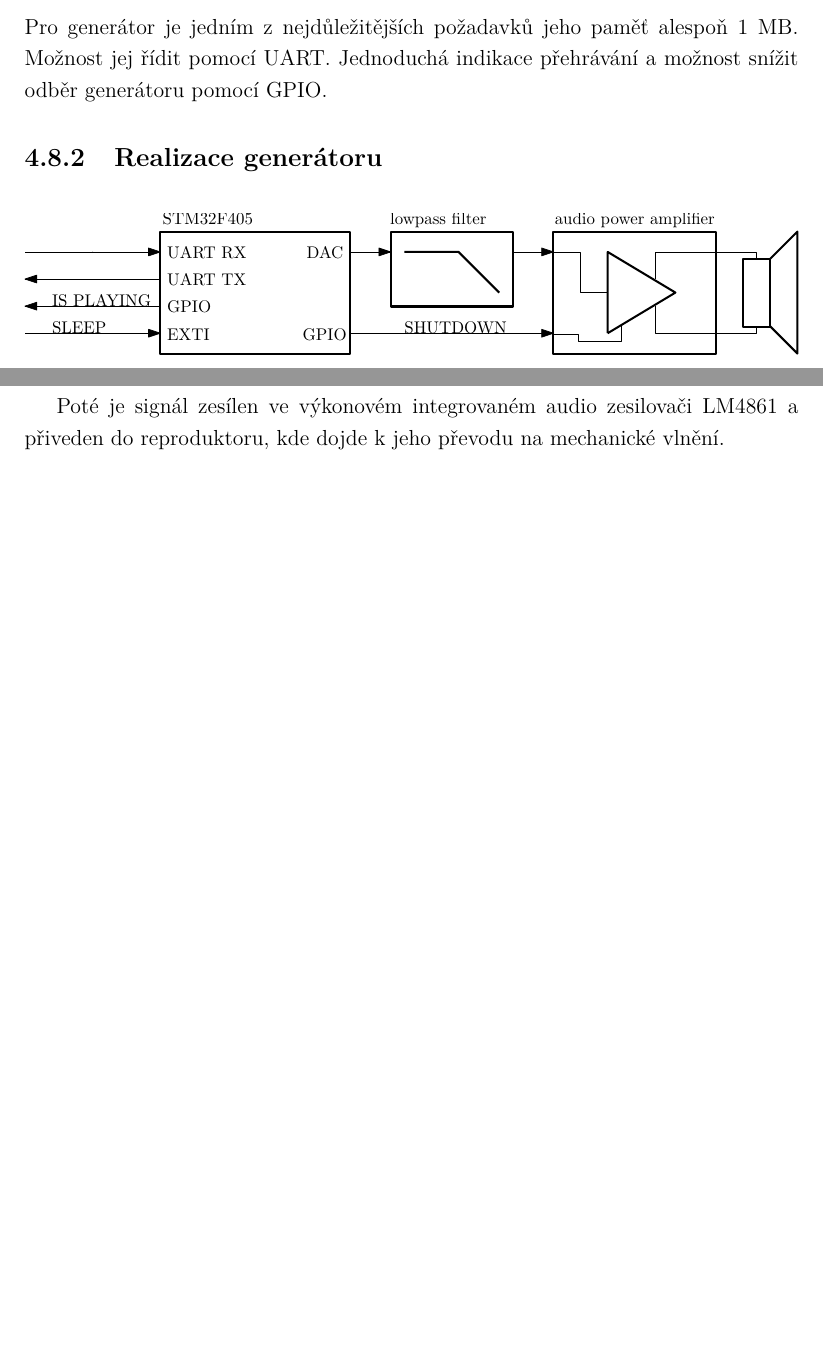
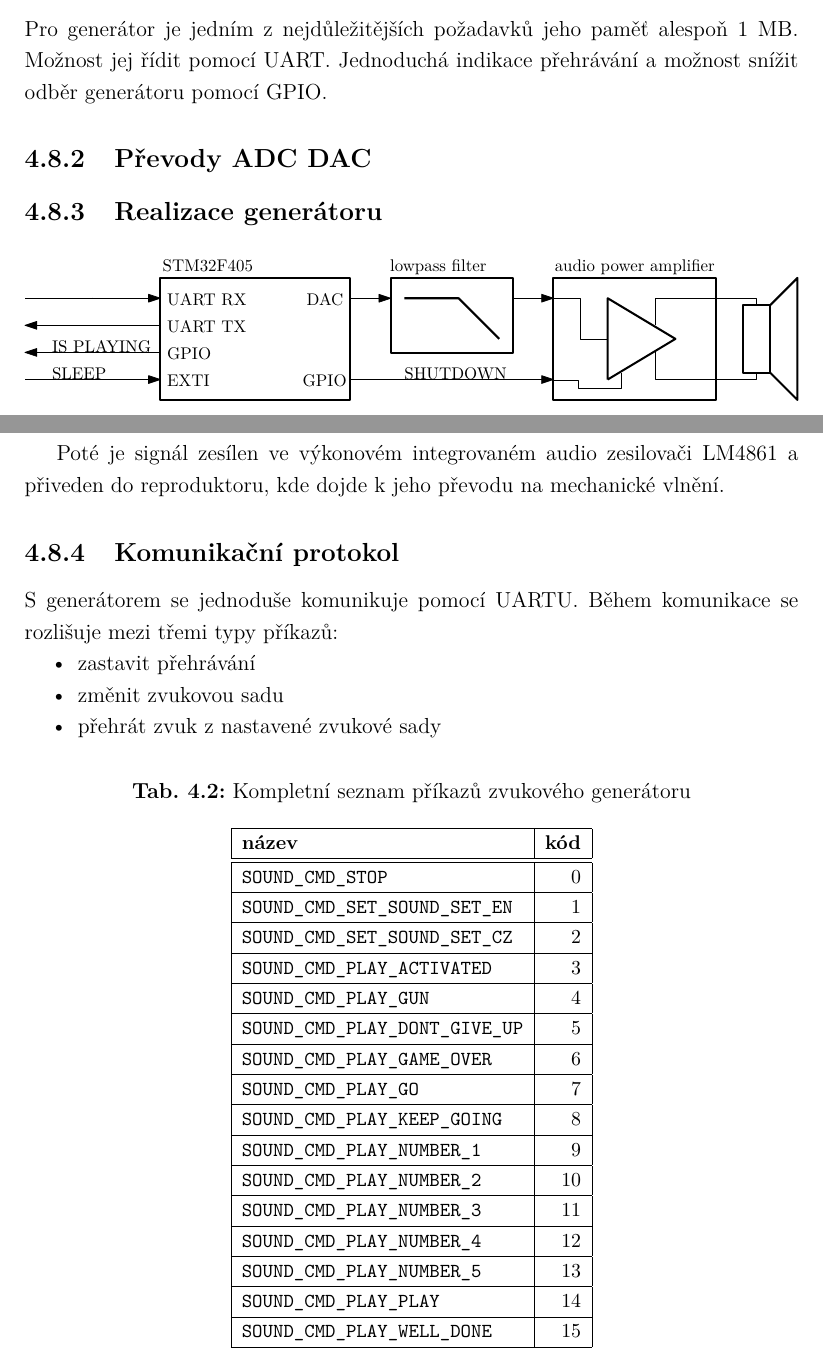
Before and after one commit to wykys/vut-bachelor-thesis, a LaTeX thesis (book.tex, which reads book/text/solution/zvuky.tex): two parts of pages 32 and 33 of 58, joined at a grey line, cut so that both start at the same text, the shorter picture padded with empty space. Compiled offline with pdfLaTeX.

Commit message:
přidána tabulka příkazů do generátoru

```diff
--- a/book/text/solution/zvuky.tex
+++ b/book/text/solution/zvuky.tex
@@ -3,6 +3,9 @@ Zvukový generátor je důležitou součástí \zkratka{LG} vesty. Zajišťuje g
 
 \subsection{Požadavky na generátor}
 Pro generátor je jedním z nejdůležitějších požadavků jeho paměť alespoň 1~\jedn{MB}. Možnost jej řídit pomocí \zkratka{UART}. Jednoduchá indikace přehrávání a možnost snížit odběr generátoru pomocí GPIO.
+
+\subsection{Převody ADC DAC}
+
 
 \subsection{Realizace generátoru}
 \begin{figure}[H]
@@ -22,3 +25,39 @@ Pokud chceme obnovit původní signál, je třeba tyto vzorky signálu ve stejn
 Následně je třeba signál obnovit pomocí rekonstrukčního (anti-aliasingového) filtru, tedy filtru typu dolní propust. Ten ze signálu odstraní nežádoucí spektrální složky, které vznikají skoky z hodnoty jednoho vzorku na vzorek druhý.
 
 Poté je signál zesílen ve výkonovém integrovaném audio zesilovači LM4861 a přiveden do reproduktoru, kde dojde k jeho převodu na mechanické vlnění.
+
+\subsection{Komunikační protokol}
+S generátorem se jednoduše komunikuje pomocí UARTU. Během komunikace se rozlišuje mezi třemi typy příkazů:
+\begin{itemize}
+    \item zastavit přehrávání
+    \item změnit zvukovou sadu
+    \item přehrát zvuk z nastavené zvukové sady
+\end{itemize}
+
+
+\begin{table}[H]
+  \caption{Kompletní seznam příkazů zvukového generátoru}
+  \begin{center}
+  	\small
+	  \begin{tabular}{|l|r|}
+	    \hline
+	    \textbf{název} & \textbf{kód} \\\hline\hline
+        \texttt{SOUND\_CMD\_STOP}                 &  0 \\\hline
+        \texttt{SOUND\_CMD\_SET\_SOUND\_SET\_EN}  &  1 \\\hline
+        \texttt{SOUND\_CMD\_SET\_SOUND\_SET\_CZ}  &  2 \\\hline
+        \texttt{SOUND\_CMD\_PLAY\_ACTIVATED}      &  3 \\\hline
+        \texttt{SOUND\_CMD\_PLAY\_GUN}            &  4 \\\hline
+        \texttt{SOUND\_CMD\_PLAY\_DONT\_GIVE\_UP} &  5 \\\hline
+        \texttt{SOUND\_CMD\_PLAY\_GAME\_OVER}     &  6 \\\hline
+        \texttt{SOUND\_CMD\_PLAY\_GO}             &  7 \\\hline
+        \texttt{SOUND\_CMD\_PLAY\_KEEP\_GOING}    &  8 \\\hline
+        \texttt{SOUND\_CMD\_PLAY\_NUMBER\_1}      &  9 \\\hline
+        \texttt{SOUND\_CMD\_PLAY\_NUMBER\_2}      & 10 \\\hline
+        \texttt{SOUND\_CMD\_PLAY\_NUMBER\_3}      & 11 \\\hline
+        \texttt{SOUND\_CMD\_PLAY\_NUMBER\_4}      & 12 \\\hline
+        \texttt{SOUND\_CMD\_PLAY\_NUMBER\_5}      & 13 \\\hline
+        \texttt{SOUND\_CMD\_PLAY\_PLAY}           & 14 \\\hline
+        \texttt{SOUND\_CMD\_PLAY\_WELL\_DONE}     & 15 \\\hline
+	  \end{tabular}
+  \end{center}
+\end{table}
```
